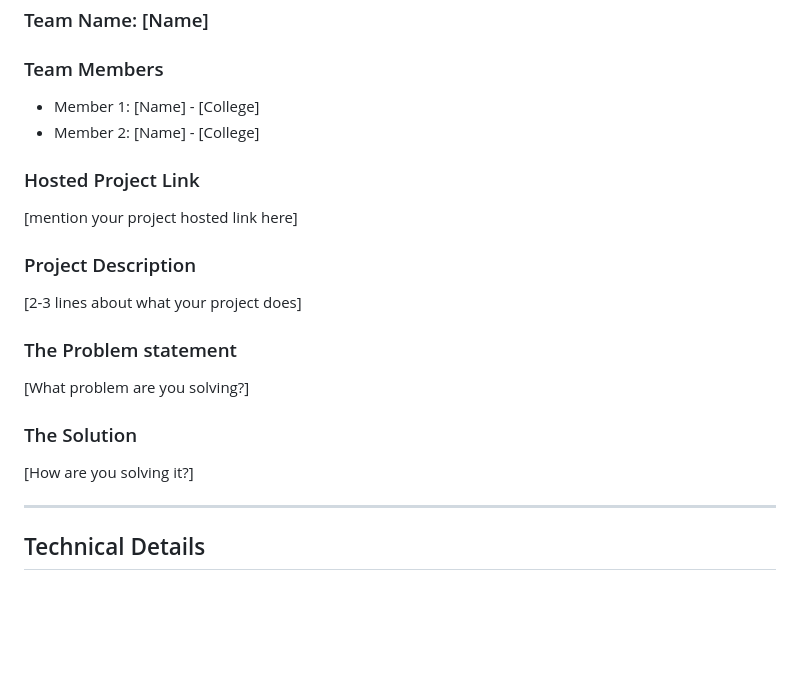
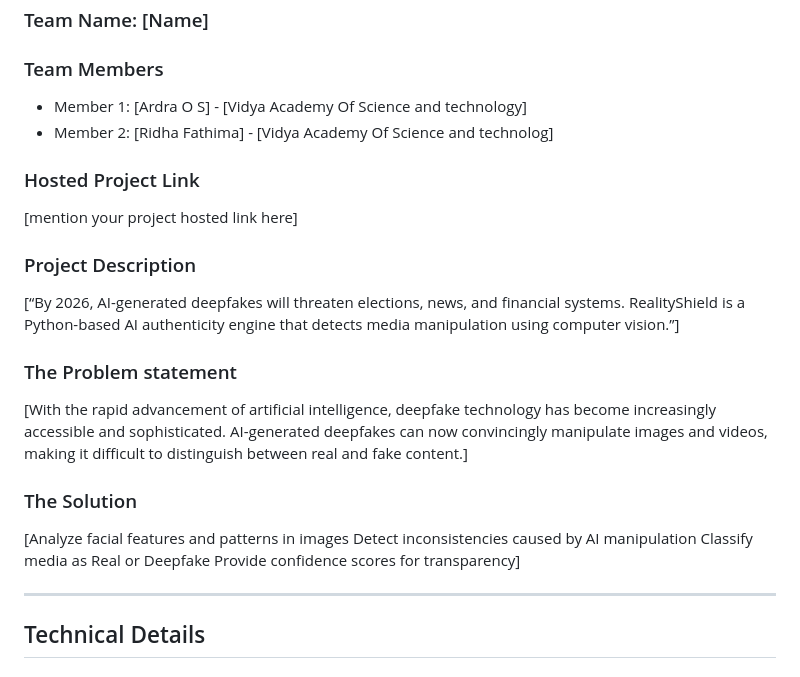
Before and after one commit to Ardraaah/Ardra, a Markdown page: README.md, the part around the change. Drawn GitHub-style; blank space fills up the shorter version.

Commit message:
Revise team details and enhance project overview
Updated team member names and added project description and problem statement.

```diff
--- a/README.md
+++ b/README.md
@@ -9,20 +9,25 @@
 ### Team Name: [Name]
 
 ### Team Members
-- Member 1: [Name] - [College]
-- Member 2: [Name] - [College]
+- Member 1: [Ardra O S] - [Vidya Academy Of Science and technology]
+- Member 2: [Ridha Fathima] - [Vidya Academy Of Science and technolog]
 
 ### Hosted Project Link
 [mention your project hosted link here]
 
 ### Project Description
-[2-3 lines about what your project does]
+
+[“By 2026, AI-generated deepfakes will threaten elections, news, and financial systems.
+RealityShield is a Python-based AI authenticity engine that detects media manipulation using computer vision.”]
 
 ### The Problem statement
-[What problem are you solving?]
+[With the rapid advancement of artificial intelligence, deepfake technology has become increasingly accessible and sophisticated. AI-generated deepfakes can now convincingly manipulate images and videos, making it difficult to distinguish between real and fake content.]
 
 ### The Solution
-[How are you solving it?]
+[Analyze facial features and patterns in images
+Detect inconsistencies caused by AI manipulation
+Classify media as Real or Deepfake
+Provide confidence scores for transparency]
 
 ---
 
```
